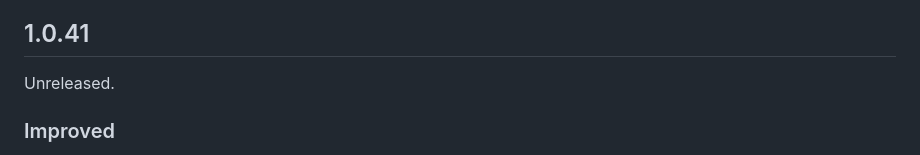
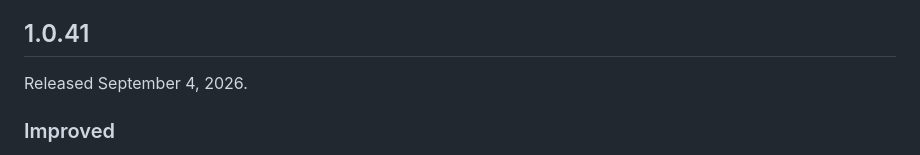
Before and after one commit to code666now/silver-glider-events, a Markdown page: CHANGELOG.md, the part around the change. GitHub-like rendering.

Commit message:
Release v1.0.41

```diff
--- a/CHANGELOG.md
+++ b/CHANGELOG.md
@@ -4,7 +4,7 @@ Silver Glider Events uses semantic versioning. `package.json` is the source of t
 
 ## 1.0.41
 
-Unreleased.
+Released September 4, 2026.
 
 ### Improved
 
```
